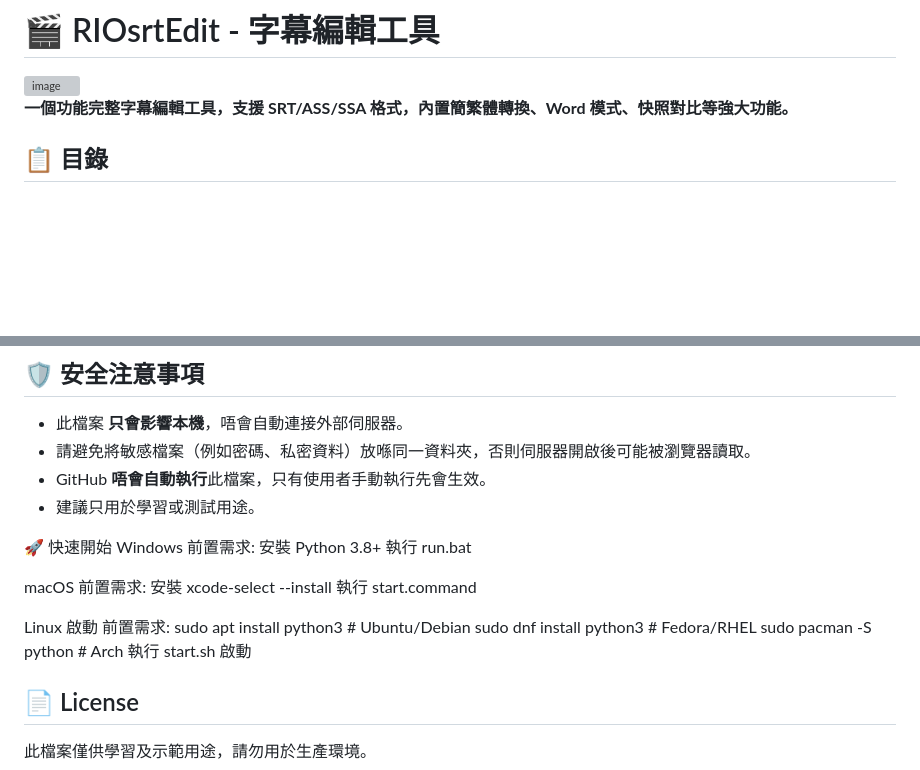
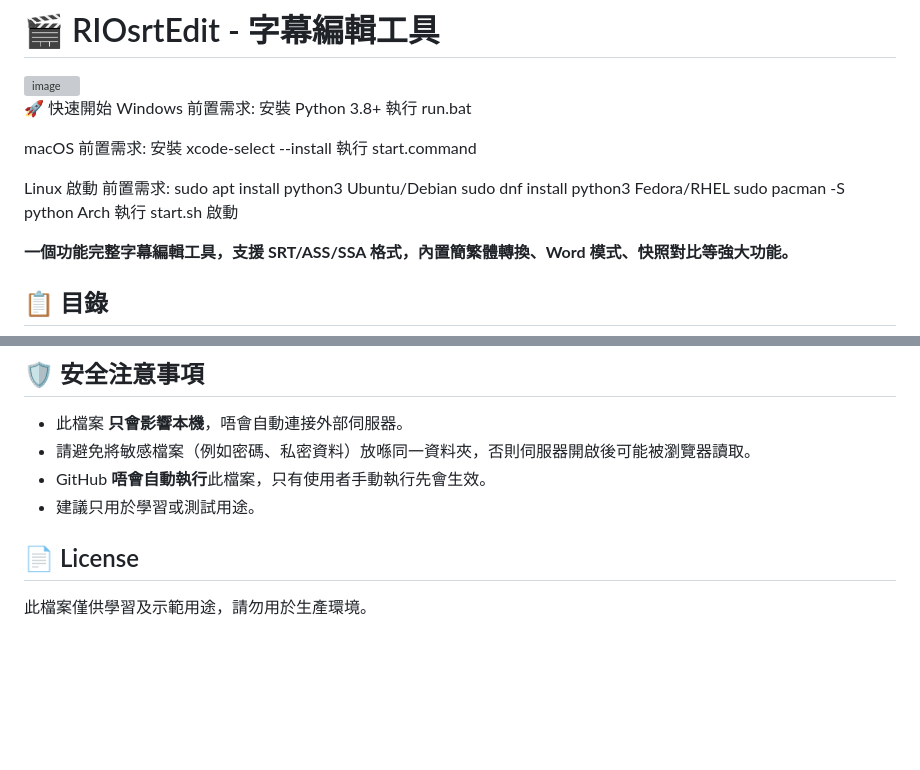
Before and after one commit to QQcutePig/RIOsrtEdit, a Markdown page: README.md, 2 parts joined by grey strips. Rendered like a GitHub page; blank space fills up the shorter version; grey boxes are pictures that could not be loaded.

```diff
--- a/README.md
+++ b/README.md
@@ -1,5 +1,20 @@
 # 🎬 RIOsrtEdit - 字幕編輯工具
 <img width="3824" height="1790" alt="image" src="https://github.com/user-attachments/assets/eab2e38f-2dfe-4bb4-97b7-501dc4e20995" />
+
+🚀 快速開始 Windows 前置需求:
+安裝 Python 3.8+
+執行 run.bat
+
+macOS 前置需求:
+安裝 xcode-select --install
+執行 start.command
+
+Linux 啟動 前置需求:
+sudo apt install python3
+Ubuntu/Debian sudo dnf install python3
+Fedora/RHEL sudo pacman -S python
+Arch
+執行 start.sh 啟動
 
 **一個功能完整字幕編輯工具，支援 SRT/ASS/SSA 格式，內置簡繁體轉換、Word 模式、快照對比等強大功能。**
 
@@ -561,24 +576,6 @@ MIT License
 - GitHub **唔會自動執行**此檔案，只有使用者手動執行先會生效。
 - 建議只用於學習或測試用途。
 
-🚀 快速開始
-Windows
-前置需求:
-安裝 Python 3.8+
-執行 run.bat
-
-macOS
-前置需求:
-安裝 xcode-select --install
-執行 start.command
-
-Linux 啟動
-前置需求:
-sudo apt install python3  # Ubuntu/Debian
-sudo dnf install python3  # Fedora/RHEL
-sudo pacman -S python     # Arch
-執行 start.sh 啟動
-
 ## 📄 License
 此檔案僅供學習及示範用途，請勿用於生產環境。
 
```
